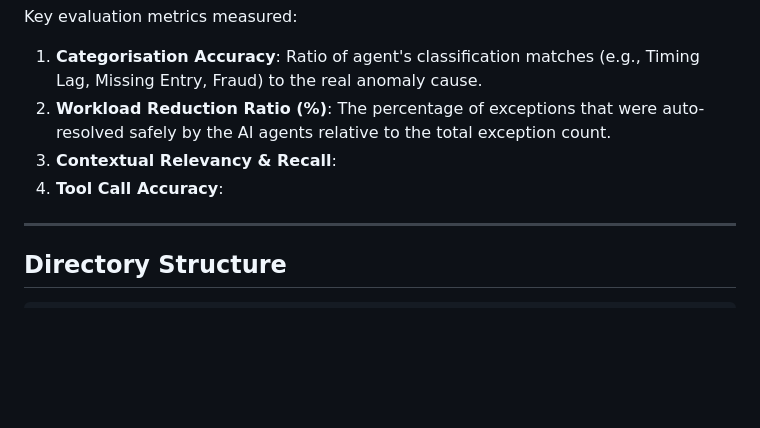
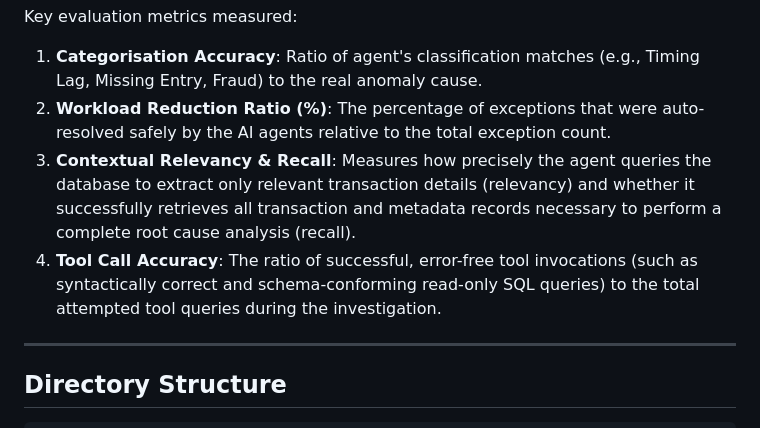
Before and after one commit to aryankasat/Financial-Reconcilliation-Agentic-AI, a Markdown page: README.md, the part around the change. Rendered like a GitHub page; blank space fills up the shorter version.

Commit message:
docs: add descriptive definitions for evaluation metrics in README

```diff
--- a/README.md
+++ b/README.md
@@ -51,8 +51,8 @@ The testing sandbox includes an automated evaluation suite (`evaluation/evaluate
 Key evaluation metrics measured:
 1. **Categorisation Accuracy**: Ratio of agent's classification matches (e.g., Timing Lag, Missing Entry, Fraud) to the real anomaly cause.
 2. **Workload Reduction Ratio (%)**: The percentage of exceptions that were auto-resolved safely by the AI agents relative to the total exception count.
-3. **Contextual Relevancy & Recall**:
-4. **Tool Call Accuracy**:
+3. **Contextual Relevancy & Recall**: Measures how precisely the agent queries the database to extract only relevant transaction details (relevancy) and whether it successfully retrieves all transaction and metadata records necessary to perform a complete root cause analysis (recall).
+4. **Tool Call Accuracy**: The ratio of successful, error-free tool invocations (such as syntactically correct and schema-conforming read-only SQL queries) to the total attempted tool queries during the investigation.
 
 ---
 
```
